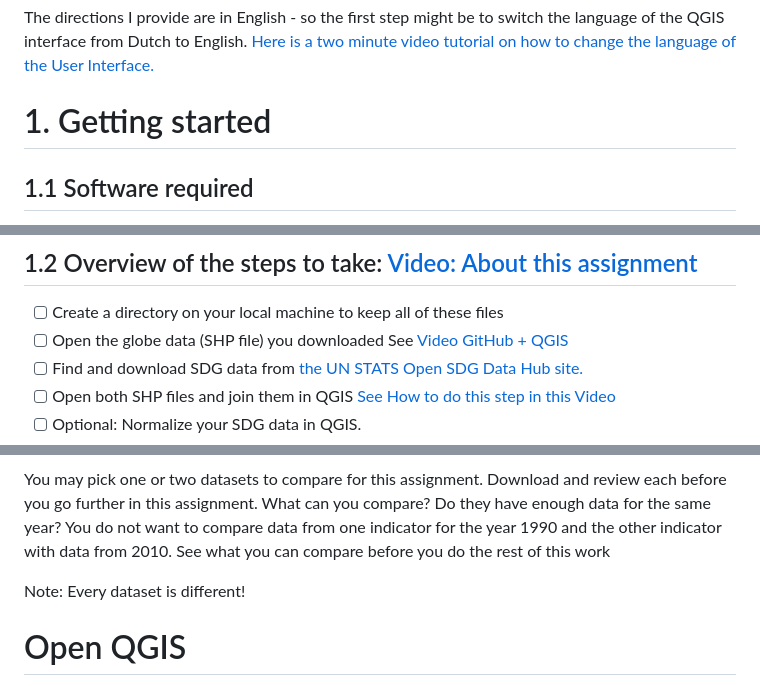
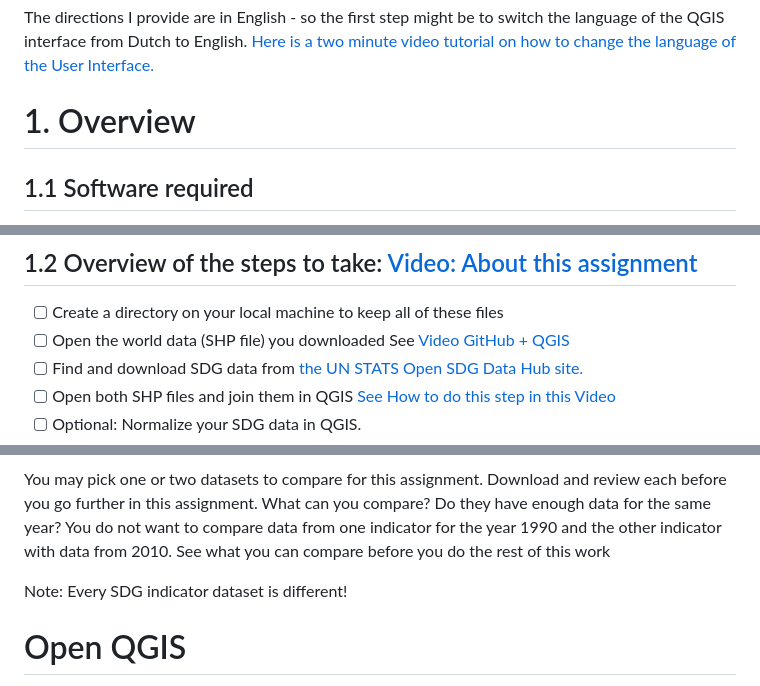
Before and after one commit to bricker0/choropleth_map, a Markdown page: README.md, 3 parts joined by grey strips. Rendered like a GitHub page.

```diff
--- a/README.md
+++ b/README.md
@@ -43,7 +43,7 @@ QGIS is relatively easy to use but I will not go over every detail here. If you
 The directions I provide are in English - so the first step might be to switch the language of the QGIS interface from Dutch to English.
 <a href="https://video.uu.nl/permalink/v12619b44a56c4i15u9p/iframe/" allowfullscreen="allowfullscreen" allow="autoplay">Here is a two minute video tutorial on how to change the language of the User Interface.</a>
 
-# 1. Getting started
+# 1. Overview
 
 ## 1.1 Software required
 
@@ -55,7 +55,7 @@ Make sure you have the following software installed (or have access to it) befor
 ## 1.2 Overview of the steps to take: <a href="https://video.uu.nl/permalink/v1261a0b17174w9bp3jj/iframe/">Video: About this assignment</a>
 
 - [ ] Create a directory on your local machine to keep all of these files
-- [ ] Open the globe data (SHP file) you downloaded See <a href="https://video.uu.nl/permalink/v1261a0b1e6f8si7itsn/iframe/#start=11">Video GitHub + QGIS</a>
+- [ ] Open the world data (SHP file) you downloaded See <a href="https://video.uu.nl/permalink/v1261a0b1e6f8si7itsn/iframe/#start=11">Video GitHub + QGIS</a>
 - [ ] Find and download SDG data from <a href="https://unstats-undesa.opendata.arcgis.com/">the UN STATS Open SDG Data Hub site.</a>
 - [ ] Open both SHP files and join them in QGIS <a href="https://video.uu.nl/permalink/v1268a27e9d9818cnqe1/">See How to do this step in this Video </a>
 - [ ] Optional: Normalize your SDG data in QGIS.
@@ -89,7 +89,7 @@ I recommend that you download indicator data <a href="https://unstats-undesa.ope
 
 You may pick one or two datasets to compare for this assignment. Download and review each before you go further in this assignment. What can you compare? Do they have enough data for the same year? You do not want to compare data from one indicator for the year 1990 and the other indicator with data from 2010. See what you can compare before you do the rest of this work
 
-Note: Every dataset is different!
+Note: Every SDG indicator dataset is different!
 
 
 # Open QGIS
```
